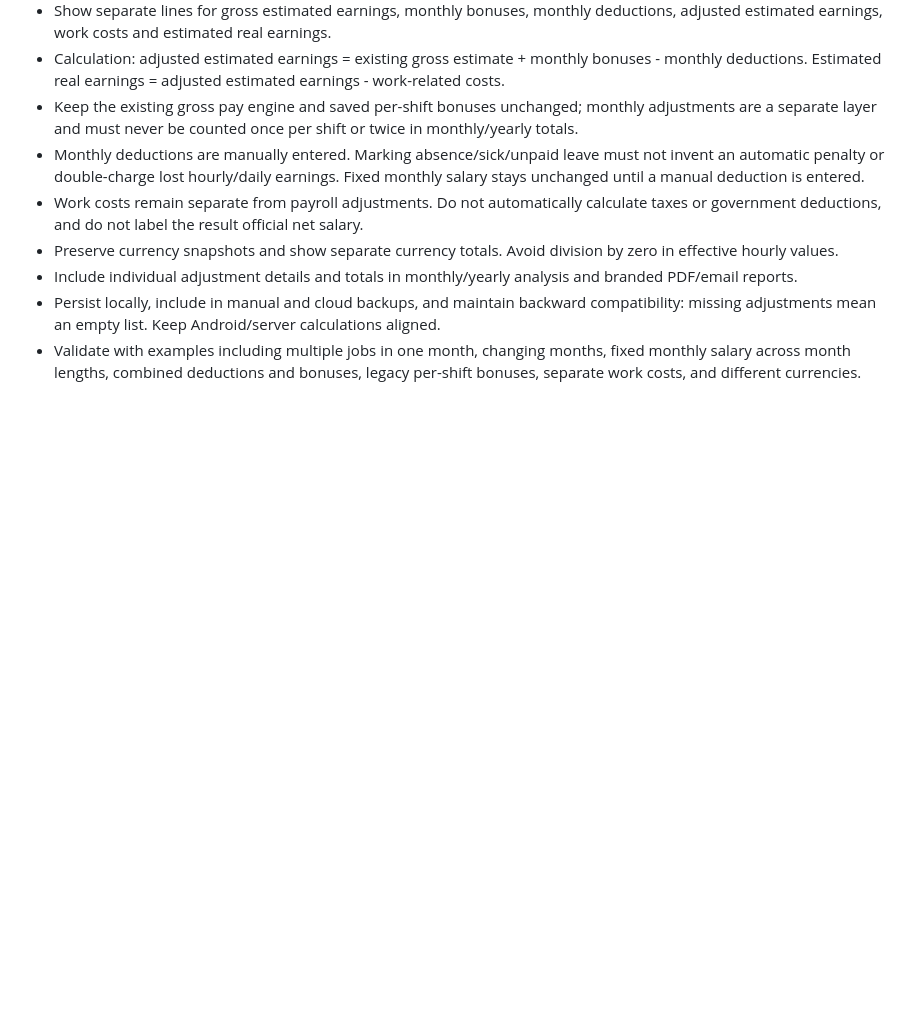
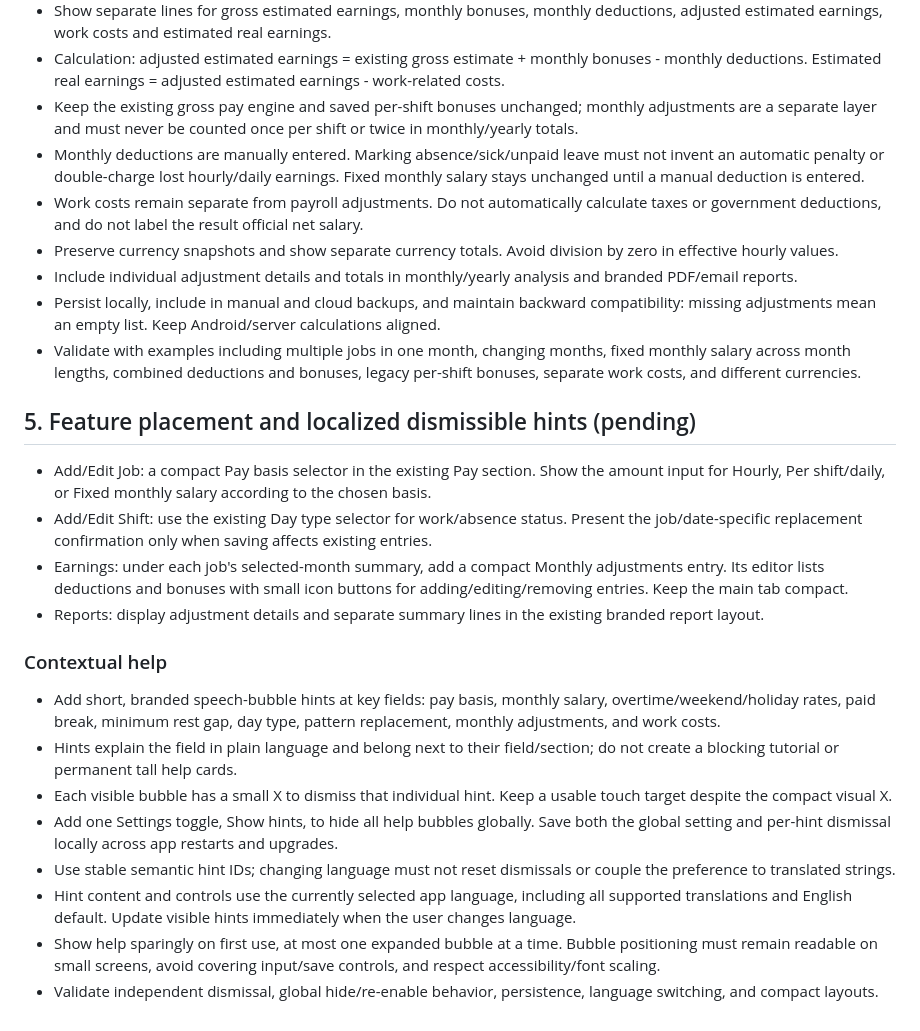
Before and after one commit to bokimmkd/paytimeshift-android, a Markdown page: upgrade/NEXT-UPDATE.md, the part around the change. GitHub-like rendering; blank space fills up the shorter version.

Commit message:
Plan compact feature placement and localized dismissible help hints

```diff
--- a/upgrade/NEXT-UPDATE.md
+++ b/upgrade/NEXT-UPDATE.md
@@ -51,3 +51,21 @@ Recorded: 2026-10-03. These are implementation requirements, not a claim that al
 - Include individual adjustment details and totals in monthly/yearly analysis and branded PDF/email reports.
 - Persist locally, include in manual and cloud backups, and maintain backward compatibility: missing adjustments mean an empty list. Keep Android/server calculations aligned.
 - Validate with examples including multiple jobs in one month, changing months, fixed monthly salary across month lengths, combined deductions and bonuses, legacy per-shift bonuses, separate work costs, and different currencies.
+
+## 5. Feature placement and localized dismissible hints (pending)
+
+- Add/Edit Job: a compact Pay basis selector in the existing Pay section. Show the amount input for Hourly, Per shift/daily, or Fixed monthly salary according to the chosen basis.
+- Add/Edit Shift: use the existing Day type selector for work/absence status. Present the job/date-specific replacement confirmation only when saving affects existing entries.
+- Earnings: under each job's selected-month summary, add a compact Monthly adjustments entry. Its editor lists deductions and bonuses with small icon buttons for adding/editing/removing entries. Keep the main tab compact.
+- Reports: display adjustment details and separate summary lines in the existing branded report layout.
+
+### Contextual help
+
+- Add short, branded speech-bubble hints at key fields: pay basis, monthly salary, overtime/weekend/holiday rates, paid break, minimum rest gap, day type, pattern replacement, monthly adjustments, and work costs.
+- Hints explain the field in plain language and belong next to their field/section; do not create a blocking tutorial or permanent tall help cards.
+- Each visible bubble has a small X to dismiss that individual hint. Keep a usable touch target despite the compact visual X.
+- Add one Settings toggle, Show hints, to hide all help bubbles globally. Save both the global setting and per-hint dismissal locally across app restarts and upgrades.
+- Use stable semantic hint IDs; changing language must not reset dismissals or couple the preference to translated strings.
+- Hint content and controls use the currently selected app language, including all supported translations and English default. Update visible hints immediately when the user changes language.
+- Show help sparingly on first use, at most one expanded bubble at a time. Bubble positioning must remain readable on small screens, avoid covering input/save controls, and respect accessibility/font scaling.
+- Validate independent dismissal, global hide/re-enable behavior, persistence, language switching, and compact layouts.
```
